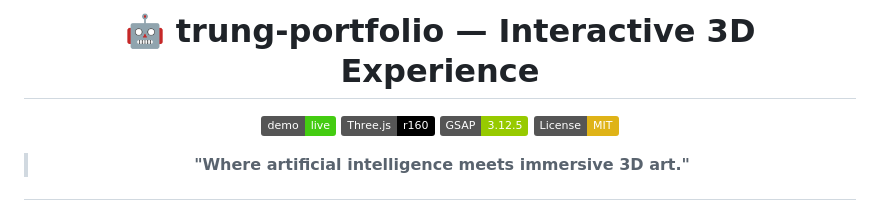
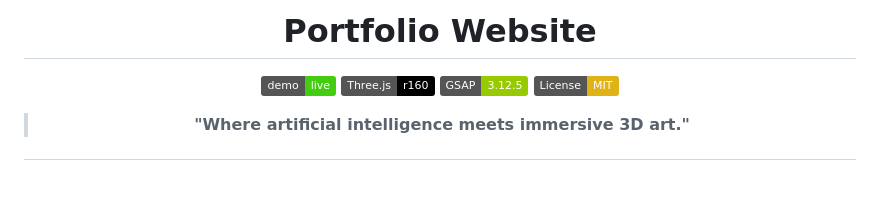
Before and after one commit to tranvantrung27/trung-portfolio, a Markdown page: README.md, the part around the change. GitHub-like rendering; badges without logos; blank space fills up the shorter version.

```diff
--- a/README.md
+++ b/README.md
@@ -1,6 +1,6 @@
 <div align="center">
 
-# 🤖 trung-portfolio — Interactive 3D Experience
+# Portfolio Website
 
 [![Live Demo](https://img.shields.io/badge/demo-live-brightgreen)](https://tranvantrung27.github.io/trung-portfolio/)
 [![Three.js](https://img.shields.io/badge/Three.js-r160-black?logo=three.js)](https://threejs.org/)
```
